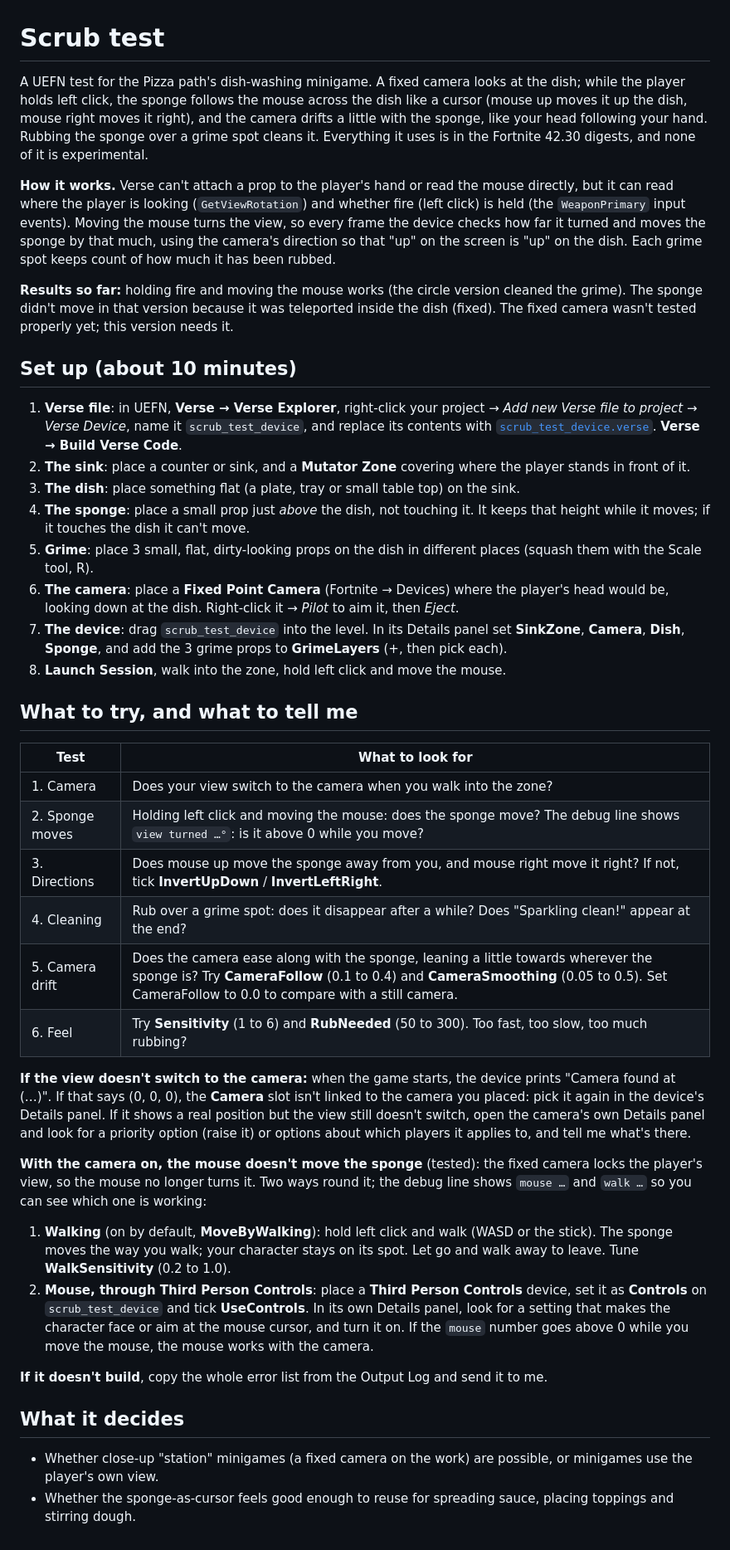
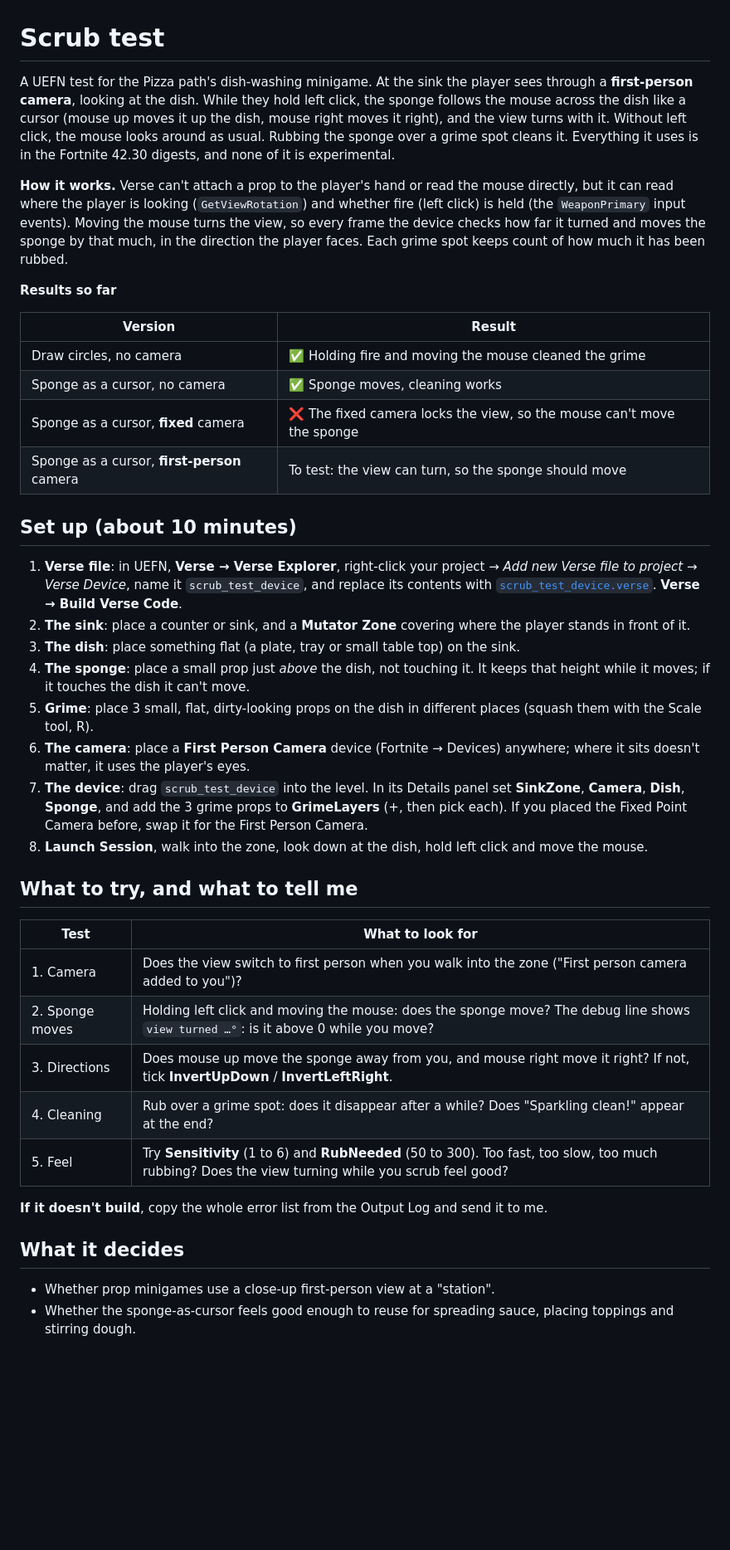
Before and after one commit to jjdogs/VBTS, a Markdown page: prototypes/scrub-test/README.md, the part around the change. Shown at 83% size. Drawn GitHub-style; blank space fills up the shorter version.

Commit message:
Scrub test README: first-person camera setup and results so far
Co-Authored-By: Claude Opus 5.5 <noreply@anthropic.com>
Claude-Session: https://claude.ai/code/session_01VjnpdyoJPQJzLPtk8viFVK

```diff
--- a/prototypes/scrub-test/README.md
+++ b/prototypes/scrub-test/README.md
@@ -1,20 +1,26 @@
 # Scrub test
 
-A UEFN test for the Pizza path's dish-washing minigame. A fixed camera looks at the dish; while the
-player holds left click, the sponge follows the mouse across the dish like a cursor (mouse up moves
-it up the dish, mouse right moves it right), and the camera drifts a little with the sponge, like
-your head following your hand. Rubbing the sponge over a grime spot cleans it. Everything
-it uses is in the Fortnite 42.30 digests, and none of it is experimental.
+A UEFN test for the Pizza path's dish-washing minigame. At the sink the player sees through a
+**first-person camera**, looking at the dish. While they hold left click, the sponge follows the mouse
+across the dish like a cursor (mouse up moves it up the dish, mouse right moves it right), and the
+view turns with it. Without left click, the mouse looks around as usual. Rubbing the sponge over a
+grime spot cleans it. Everything it uses is in the Fortnite 42.30 digests, and none of it is
+experimental.
 
 **How it works.** Verse can't attach a prop to the player's hand or read the mouse directly, but it
 can read where the player is looking (`GetViewRotation`) and whether fire (left click) is held (the
 `WeaponPrimary` input events). Moving the mouse turns the view, so every frame the device checks how
-far it turned and moves the sponge by that much, using the camera's direction so that "up" on the
-screen is "up" on the dish. Each grime spot keeps count of how much it has been rubbed.
+far it turned and moves the sponge by that much, in the direction the player faces. Each grime spot
+keeps count of how much it has been rubbed.
 
-**Results so far:** holding fire and moving the mouse works (the circle version cleaned the grime).
-The sponge didn't move in that version because it was teleported inside the dish (fixed). The fixed
-camera wasn't tested properly yet; this version needs it.
+**Results so far**
+
+| Version | Result |
+|---|---|
+| Draw circles, no camera | ✅ Holding fire and moving the mouse cleaned the grime |
+| Sponge as a cursor, no camera | ✅ Sponge moves, cleaning works |
+| Sponge as a cursor, **fixed** camera | ❌ The fixed camera locks the view, so the mouse can't move the sponge |
+| Sponge as a cursor, **first-person** camera | To test: the view can turn, so the sponge should move |
 
 ## Set up (about 10 minutes)
 
@@ -28,46 +34,27 @@ camera wasn't tested properly yet; this version needs it.
    while it moves; if it touches the dish it can't move.
 5. **Grime**: place 3 small, flat, dirty-looking props on the dish in different places (squash
    them with the Scale tool, R).
-6. **The camera**: place a **Fixed Point Camera** (Fortnite → Devices) where the player's head
-   would be, looking down at the dish. Right-click it → *Pilot* to aim it, then *Eject*.
+6. **The camera**: place a **First Person Camera** device (Fortnite → Devices) anywhere; where it
+   sits doesn't matter, it uses the player's eyes.
 7. **The device**: drag `scrub_test_device` into the level. In its Details panel set **SinkZone**,
    **Camera**, **Dish**, **Sponge**, and add the 3 grime props to **GrimeLayers** (+, then pick each).
-8. **Launch Session**, walk into the zone, hold left click and move the mouse.
+   If you placed the Fixed Point Camera before, swap it for the First Person Camera.
+8. **Launch Session**, walk into the zone, look down at the dish, hold left click and move the mouse.
 
 ## What to try, and what to tell me
 
 | Test | What to look for |
 |---|---|
-| 1. Camera | Does your view switch to the camera when you walk into the zone? |
+| 1. Camera | Does the view switch to first person when you walk into the zone ("First person camera added to you")? |
 | 2. Sponge moves | Holding left click and moving the mouse: does the sponge move? The debug line shows `view turned …°`: is it above 0 while you move? |
 | 3. Directions | Does mouse up move the sponge away from you, and mouse right move it right? If not, tick **InvertUpDown** / **InvertLeftRight**. |
 | 4. Cleaning | Rub over a grime spot: does it disappear after a while? Does "Sparkling clean!" appear at the end? |
-| 5. Camera drift | Does the camera ease along with the sponge, leaning a little towards wherever the sponge is? Try **CameraFollow** (0.1 to 0.4) and **CameraSmoothing** (0.05 to 0.5). Set CameraFollow to 0.0 to compare with a still camera. |
-| 6. Feel | Try **Sensitivity** (1 to 6) and **RubNeeded** (50 to 300). Too fast, too slow, too much rubbing? |
-
-**If the view doesn't switch to the camera:** when the game starts, the device prints "Camera found
-at (…)". If that says (0, 0, 0), the **Camera** slot isn't linked to the camera you placed: pick it
-again in the device's Details panel. If it shows a real position but the view still doesn't switch,
-open the camera's own Details panel and look for a priority option (raise it) or options about which
-players it applies to, and tell me what's there.
-
-**With the camera on, the mouse doesn't move the sponge** (tested): the fixed camera locks the
-player's view, so the mouse no longer turns it. Two ways round it; the debug line shows `mouse …`
-and `walk …` so you can see which one is working:
-
-1. **Walking** (on by default, **MoveByWalking**): hold left click and walk (WASD or the stick). The
-   sponge moves the way you walk; your character stays on its spot. Let go and walk away to leave.
-   Tune **WalkSensitivity** (0.2 to 1.0).
-2. **Mouse, through Third Person Controls**: place a **Third Person Controls** device, set it as
-   **Controls** on `scrub_test_device` and tick **UseControls**. In its own Details panel, look for
-   a setting that makes the character face or aim at the mouse cursor, and turn it on. If the
-   `mouse` number goes above 0 while you move the mouse, the mouse works with the camera.
+| 5. Feel | Try **Sensitivity** (1 to 6) and **RubNeeded** (50 to 300). Too fast, too slow, too much rubbing? Does the view turning while you scrub feel good? |
 
 **If it doesn't build**, copy the whole error list from the Output Log and send it to me.
 
 ## What it decides
 
-- Whether close-up "station" minigames (a fixed camera on the work) are possible, or minigames use
-  the player's own view.
+- Whether prop minigames use a close-up first-person view at a "station".
 - Whether the sponge-as-cursor feels good enough to reuse for spreading sauce, placing toppings and
   stirring dough.
```
